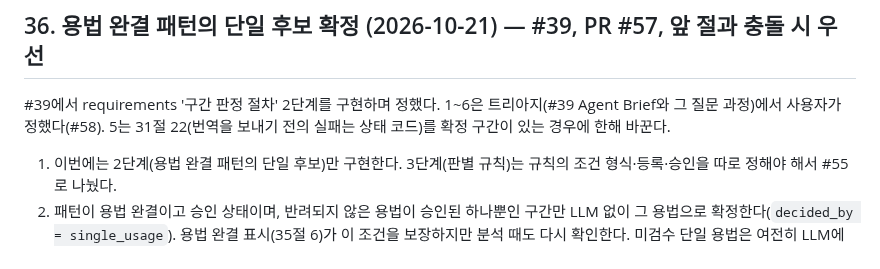
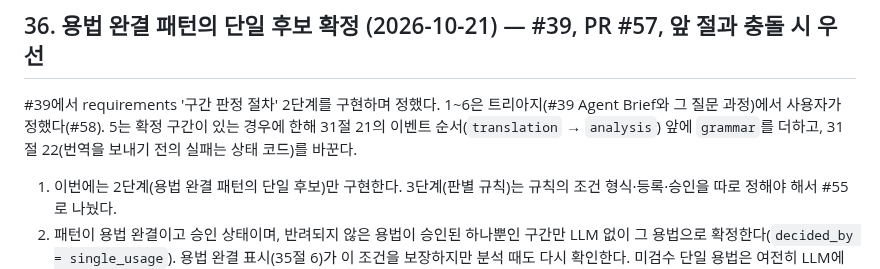
Before and after one commit to MinGyu-Kim0/dragram, a Markdown page: docs/design-decisions.md, the part around the change. GitHub-like rendering.

```diff
--- a/docs/design-decisions.md
+++ b/docs/design-decisions.md
@@ -377,7 +377,7 @@ grill-with-docs 세션에서 정했다.
 - test_cases를 빈 목록으로 저장하는 것은 Django 폼이 막는다(필요한지 미정).
 
 ## 36. 용법 완결 패턴의 단일 후보 확정 (2026-10-21) — #39, PR #57, 앞 절과 충돌 시 우선
-#39에서 requirements '구간 판정 절차' 2단계를 구현하며 정했다. 1~6은 트리아지(#39 Agent Brief와 그 질문 과정)에서 사용자가 정했다(#58). 5는 31절 22(번역을 보내기 전의 실패는 상태 코드)를 확정 구간이 있는 경우에 한해 바꾼다.
+#39에서 requirements '구간 판정 절차' 2단계를 구현하며 정했다. 1~6은 트리아지(#39 Agent Brief와 그 질문 과정)에서 사용자가 정했다(#58). 5는 확정 구간이 있는 경우에 한해 31절 21의 이벤트 순서(`translation` → `analysis`) 앞에 `grammar`를 더하고, 31절 22(번역을 보내기 전의 실패는 상태 코드)를 바꾼다.
 
 1. 이번에는 2단계(용법 완결 패턴의 단일 후보)만 구현한다. 3단계(판별 규칙)는 규칙의 조건 형식·등록·승인을 따로 정해야 해서 #55로 나눴다.
 2. 패턴이 용법 완결이고 승인 상태이며, 반려되지 않은 용법이 승인된 하나뿐인 구간만 LLM 없이 그 용법으로 확정한다(`decided_by = single_usage`). 용법 완결 표시(35절 6)가 이 조건을 보장하지만 분석 때도 다시 확인한다. 미검수 단일 용법은 여전히 LLM에 묻는다(requirements 처리 흐름 4).
```
Also changed, not shown: docs/requirements.md (+1 -1 lines).
